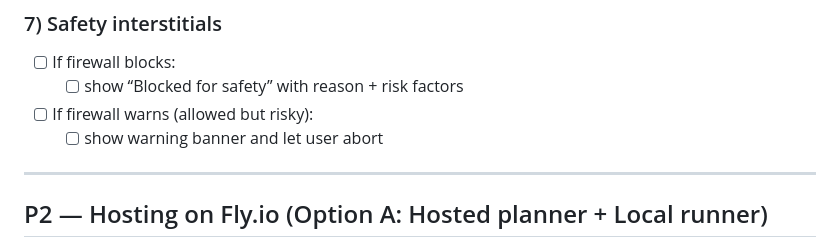
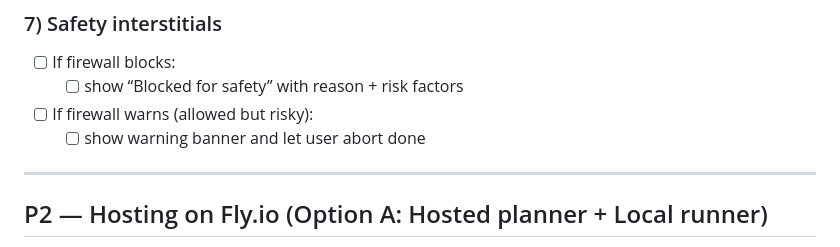
Before and after one commit to vedang-21/Secure-Agentic-Browser, a Markdown page: TODO.md, the part around the change. Rendered like a GitHub page.

Commit message:
Updated todo

```diff
--- a/TODO.md
+++ b/TODO.md
@@ -70,7 +70,7 @@ Use the existing `browser_extension_example/` as a starter.
   - [ ] show “Blocked for safety” with reason + risk factors
 - [ ] If firewall warns (allowed but risky):
   - [ ] show warning banner and let user abort
-
+done
 ---
 
 ## P2 — Hosting on Fly.io (Option A: Hosted planner + Local runner)
```
